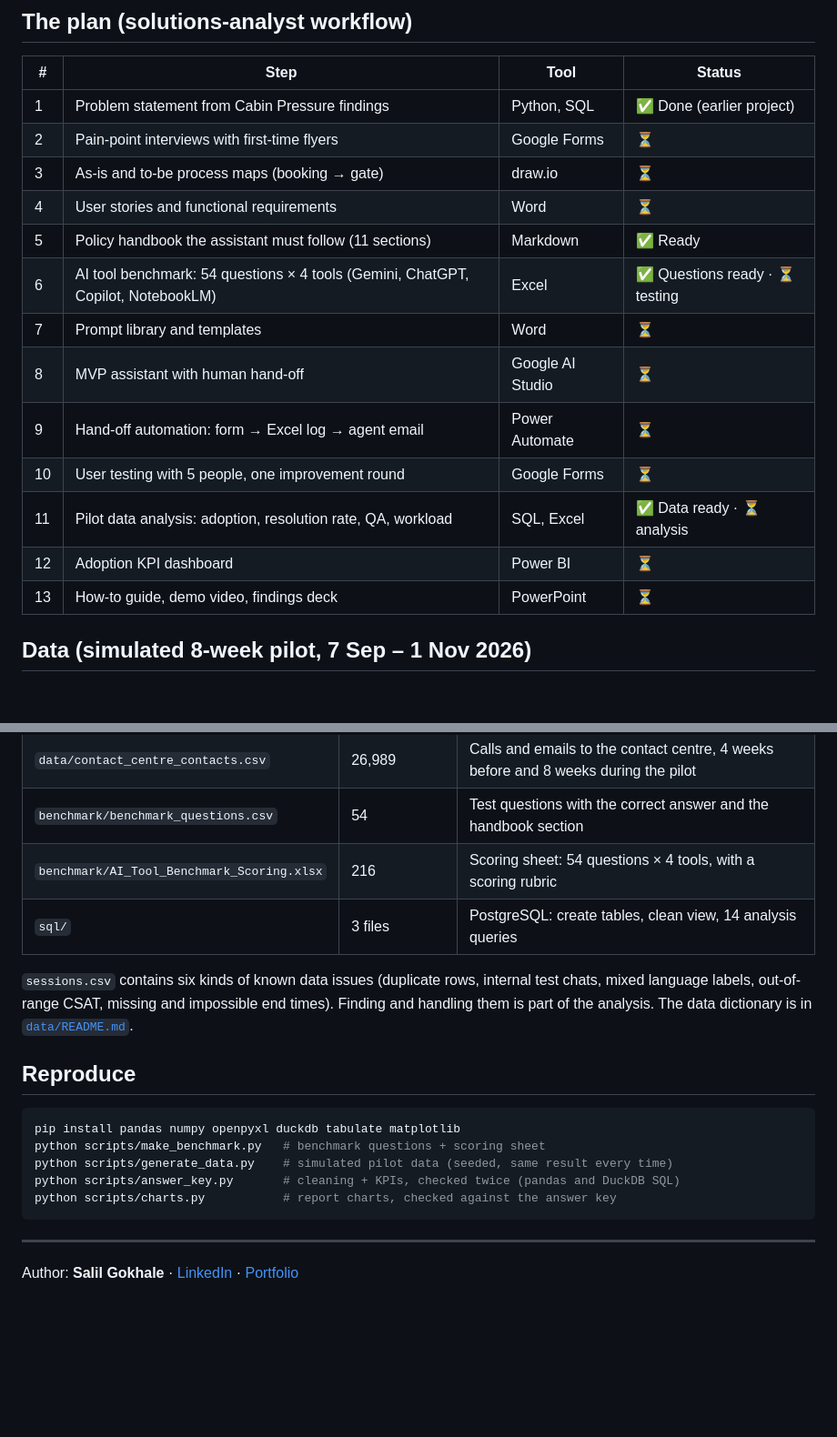
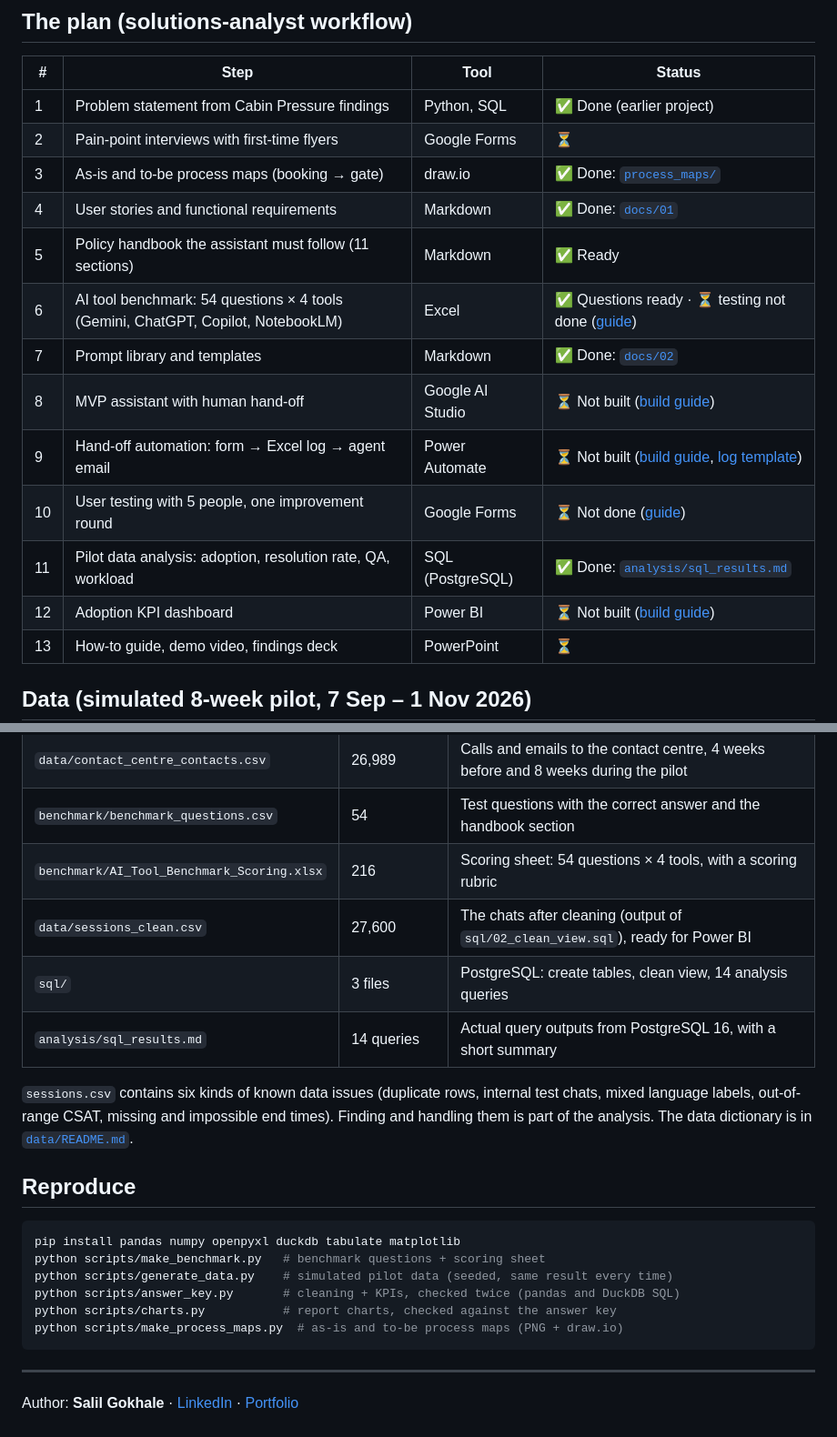
Before and after one commit to Salil360-cyber/Firstflight-Ai-Boarding-Assistant, a Markdown page: README.md, 2 parts joined by grey strips. Shown at 91% size. GitHub-like rendering; blank space fills up the shorter version.

````diff
--- a/README.md
+++ b/README.md
@@ -43,16 +55,16 @@ The gap in the last row is the main lesson: counting every resolved chat as a ca
 |---|---|---|---|
 | 1 | Problem statement from Cabin Pressure findings | Python, SQL | ✅ Done (earlier project) |
 | 2 | Pain-point interviews with first-time flyers | Google Forms | ⏳ |
-| 3 | As-is and to-be process maps (booking → gate) | draw.io | ⏳ |
-| 4 | User stories and functional requirements | Word | ⏳ |
+| 3 | As-is and to-be process maps (booking → gate) | draw.io | ✅ Done: [`process_maps/`](process_maps/) |
+| 4 | User stories and functional requirements | Markdown | ✅ Done: [`docs/01`](docs/01_user_stories_and_requirements.md) |
 | 5 | Policy handbook the assistant must follow (11 sections) | Markdown | ✅ Ready |
-| 6 | AI tool benchmark: 54 questions × 4 tools (Gemini, ChatGPT, Copilot, NotebookLM) | Excel | ✅ Questions ready · ⏳ testing |
-| 7 | Prompt library and templates | Word | ⏳ |
-| 8 | MVP assistant with human hand-off | Google AI Studio | ⏳ |
-| 9 | Hand-off automation: form → Excel log → agent email | Power Automate | ⏳ |
-| 10 | User testing with 5 people, one improvement round | Google Forms | ⏳ |
-| 11 | Pilot data analysis: adoption, resolution rate, QA, workload | SQL, Excel | ✅ Data ready · ⏳ analysis |
-| 12 | Adoption KPI dashboard | Power BI | ⏳ |
+| 6 | AI tool benchmark: 54 questions × 4 tools (Gemini, ChatGPT, Copilot, NotebookLM) | Excel | ✅ Questions ready · ⏳ testing not done ([guide](docs/06_benchmark_and_user_testing_guide.md)) |
+| 7 | Prompt library and templates | Markdown | ✅ Done: [`docs/02`](docs/02_prompt_library.md) |
+| 8 | MVP assistant with human hand-off | Google AI Studio | ⏳ Not built ([build guide](docs/03_build_the_assistant_in_ai_studio.md)) |
+| 9 | Hand-off automation: form → Excel log → agent email | Power Automate | ⏳ Not built ([build guide](docs/04_power_automate_handoff_guide.md), [log template](templates/handoff_log_template.xlsx)) |
+| 10 | User testing with 5 people, one improvement round | Google Forms | ⏳ Not done ([guide](docs/06_benchmark_and_user_testing_guide.md)) |
+| 11 | Pilot data analysis: adoption, resolution rate, QA, workload | SQL (PostgreSQL) | ✅ Done: [`analysis/sql_results.md`](analysis/sql_results.md) |
+| 12 | Adoption KPI dashboard | Power BI | ⏳ Not built ([build guide](docs/05_power_bi_dashboard_guide.md)) |
 | 13 | How-to guide, demo video, findings deck | PowerPoint | ⏳ |
 
 ## Data (simulated 8-week pilot, 7 Sep – 1 Nov 2026)
@@ -65,7 +77,9 @@ The gap in the last row is the main lesson: counting every resolved chat as a ca
 | `data/contact_centre_contacts.csv` | 26,989 | Calls and emails to the contact centre, 4 weeks before and 8 weeks during the pilot |
 | `benchmark/benchmark_questions.csv` | 54 | Test questions with the correct answer and the handbook section |
 | `benchmark/AI_Tool_Benchmark_Scoring.xlsx` | 216 | Scoring sheet: 54 questions × 4 tools, with a scoring rubric |
+| `data/sessions_clean.csv` | 27,600 | The chats after cleaning (output of `sql/02_clean_view.sql`), ready for Power BI |
 | `sql/` | 3 files | PostgreSQL: create tables, clean view, 14 analysis queries |
+| `analysis/sql_results.md` | 14 queries | Actual query outputs from PostgreSQL 16, with a short summary |
 
 `sessions.csv` contains six kinds of known data issues (duplicate rows, internal test chats, mixed language labels, out-of-range CSAT, missing and impossible end times). Finding and handling them is part of the analysis. The data dictionary is in [`data/README.md`](data/README.md).
 
@@ -77,6 +91,7 @@ python scripts/make_benchmark.py   # benchmark questions + scoring sheet
 python scripts/generate_data.py    # simulated pilot data (seeded, same result every time)
 python scripts/answer_key.py       # cleaning + KPIs, checked twice (pandas and DuckDB SQL)
 python scripts/charts.py           # report charts, checked against the answer key
+python scripts/make_process_maps.py  # as-is and to-be process maps (PNG + draw.io)
 ```
 
 ---
````
Also changed, not shown: other parts of README.md (+13 -1 lines), analysis/sql_results.md (added, +144 -0 lines), data/README.md (+2 -0 lines), docs/01_user_stories_and_requirements.md (added, +75 -0 lines), docs/02_prompt_library.md (added, +97 -0 lines), docs/03_build_the_assistant_in_ai_studio.md (added, +57 -0 lines), docs/04_power_automate_handoff_guide.md (added, +68 -0 lines), docs/05_power_bi_dashboard_guide.md (added, +110 -0 lines), docs/06_benchmark_and_user_testing_guide.md (added, +46 -0 lines), process_maps/as_is_process_map.png (added), process_maps/to_be_process_map.png (added), 5 other files.
